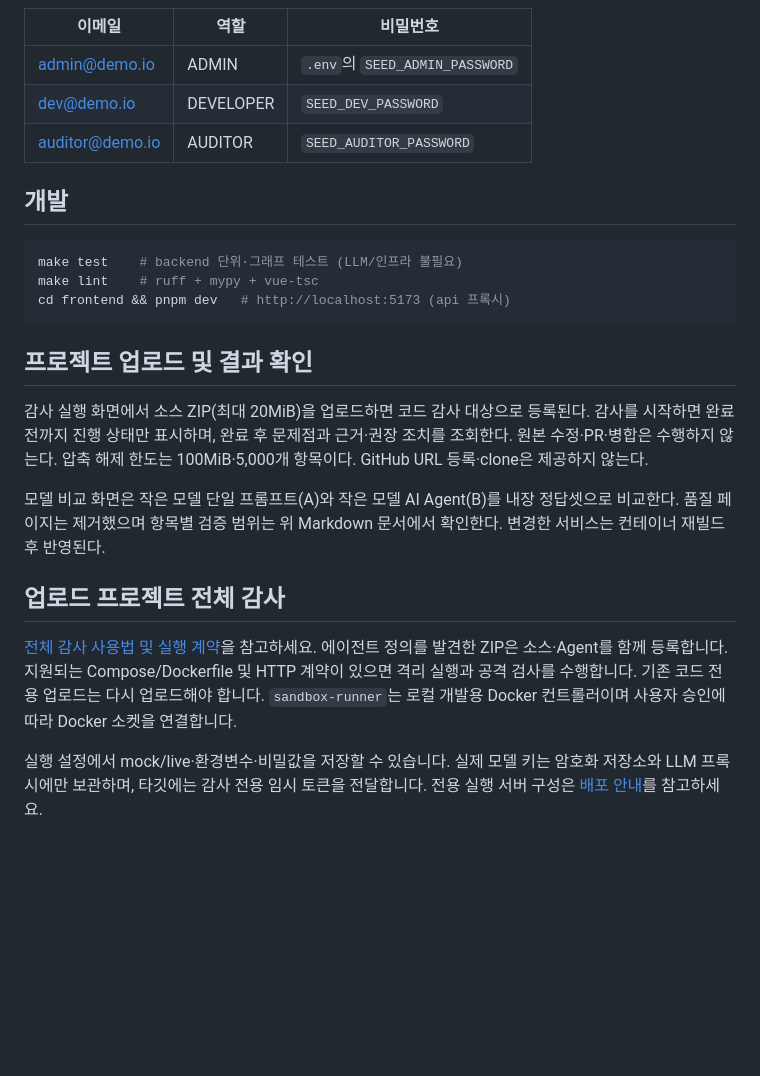
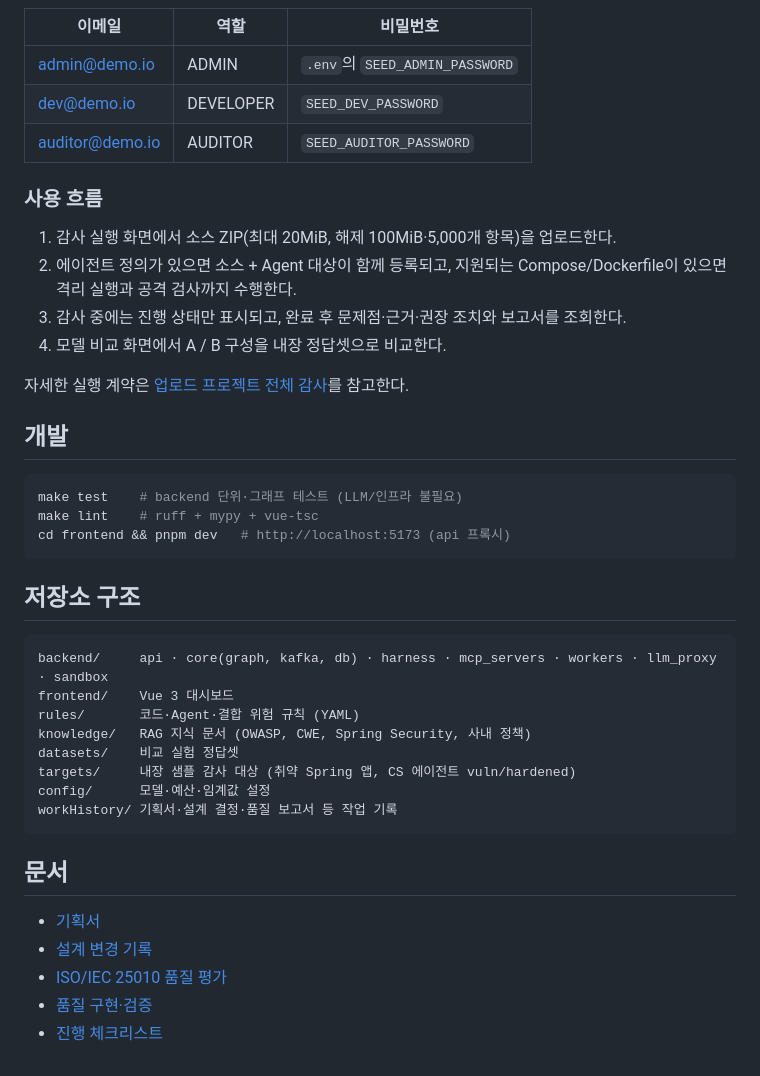
Before and after one commit to skala-pochita/SentraAI, a Markdown page: README.md, the part around one of its changes. GitHub-like rendering; blank space fills up the shorter version.

````diff
--- a/README.md
+++ b/README.md
@@ -35,6 +140,14 @@ open http://localhost:5173
 | admin@demo.io | ADMIN | `.env`의 `SEED_ADMIN_PASSWORD` |
 | dev@demo.io | DEVELOPER | `SEED_DEV_PASSWORD` |
 | auditor@demo.io | AUDITOR | `SEED_AUDITOR_PASSWORD` |
+
+### 사용 흐름
+1. 감사 실행 화면에서 소스 ZIP(최대 20MiB, 해제 100MiB·5,000개 항목)을 업로드한다.
+2. 에이전트 정의가 있으면 소스 + Agent 대상이 함께 등록되고, 지원되는 Compose/Dockerfile이 있으면 격리 실행과 공격 검사까지 수행한다.
+3. 감사 중에는 진행 상태만 표시되고, 완료 후 문제점·근거·권장 조치와 보고서를 조회한다.
+4. 모델 비교 화면에서 A / B 구성을 내장 정답셋으로 비교한다.
+
+자세한 실행 계약은 [업로드 프로젝트 전체 감사](workHistory/UPLOADED_PROJECT_AUDIT.md)를 참고한다.
 
 ## 개발
 
@@ -44,14 +157,23 @@ make lint    # ruff + mypy + vue-tsc
 cd frontend && pnpm dev   # http://localhost:5173 (api 프록시)
 ```
 
-## 프로젝트 업로드 및 결과 확인
+## 저장소 구조
 
-감사 실행 화면에서 소스 ZIP(최대 20MiB)을 업로드하면 코드 감사 대상으로 등록된다. 감사를 시작하면 완료 전까지 진행 상태만 표시하며, 완료 후 문제점과 근거·권장 조치를 조회한다. 원본 수정·PR·병합은 수행하지 않는다. 압축 해제 한도는 100MiB·5,000개 항목이다. GitHub URL 등록·clone은 제공하지 않는다.
+```
+backend/     api · core(graph, kafka, db) · harness · mcp_servers · workers · llm_proxy · sandbox
+frontend/    Vue 3 대시보드
+rules/       코드·Agent·결합 위험 규칙 (YAML)
+knowledge/   RAG 지식 문서 (OWASP, CWE, Spring Security, 사내 정책)
+datasets/    비교 실험 정답셋
+targets/     내장 샘플 감사 대상 (취약 Spring 앱, CS 에이전트 vuln/hardened)
+config/      모델·예산·임계값 설정
+workHistory/ 기획서·설계 결정·품질 보고서 등 작업 기록
+```
 
-모델 비교 화면은 작은 모델 단일 프롬프트(A)와 작은 모델 AI Agent(B)를 내장 정답셋으로 비교한다. 품질 페이지는 제거했으며 항목별 검증 범위는 위 Markdown 문서에서 확인한다. 변경한 서비스는 컨테이너 재빌드 후 반영된다.
+## 문서
 
-## 업로드 프로젝트 전체 감사
-
-[전체 감사 사용법 및 실행 계약](workHistory/UPLOADED_PROJECT_AUDIT.md)을 참고하세요. 에이전트 정의를 발견한 ZIP은 소스·Agent를 함께 등록합니다. 지원되는 Compose/Dockerfile 및 HTTP 계약이 있으면 격리 실행과 공격 검사를 수행합니다. 기존 코드 전용 업로드는 다시 업로드해야 합니다. `sandbox-runner`는 로컬 개발용 Docker 컨트롤러이며 사용자 승인에 따라 Docker 소켓을 연결합니다.
-
-실행 설정에서 mock/live·환경변수·비밀값을 저장할 수 있습니다. 실제 모델 키는 암호화 저장소와 LLM 프록시에만 보관하며, 타깃에는 감사 전용 임시 토큰을 전달합니다. 전용 실행 서버 구성은 [배포 안내](workHistory/UPLOADED_PROJECT_AUDIT.md#전용-실행-서버-배포)를 참고하세요.
+- [기획서](workHistory/기획서.md)
+- [설계 변경 기록](workHistory/DECISIONS.md)
+- [ISO/IEC 25010 품질 평가](workHistory/isoReport.md)
+- [품질 구현·검증](workHistory/QUALITY_IMPLEMENTATION.md)
+- [진행 체크리스트](workHistory/checklist.md)
````
Also changed, not shown: other parts of README.md (+114 -9 lines).
